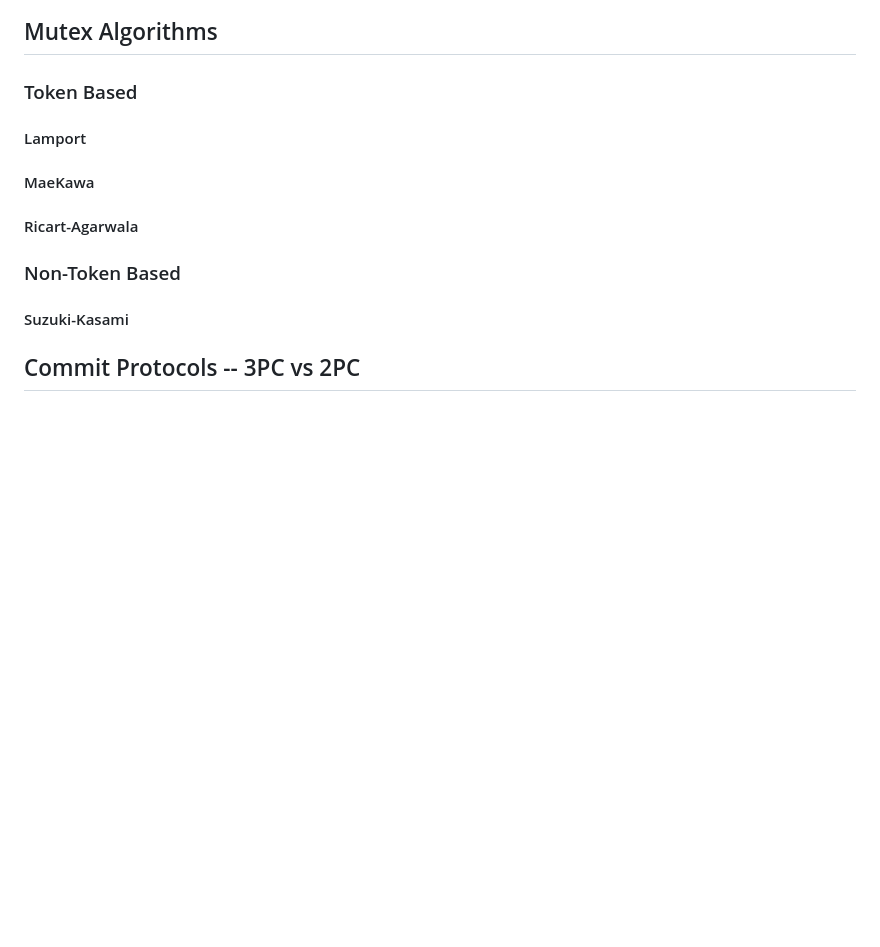
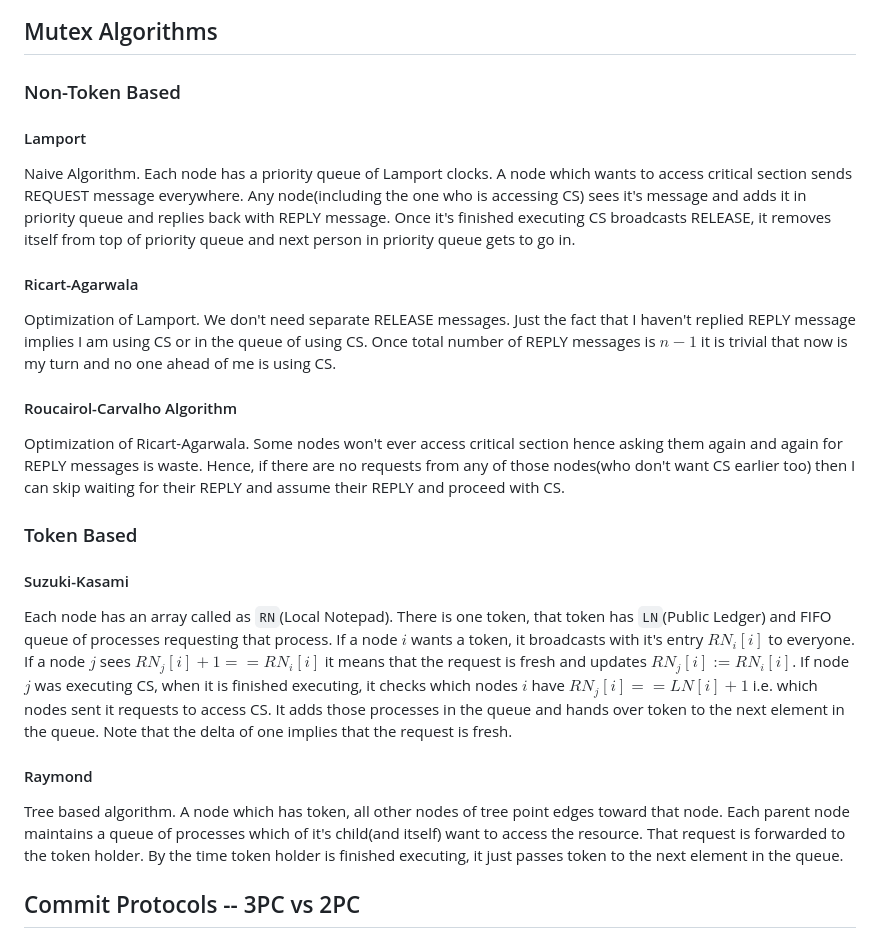
Before and after one commit to Harpreet287/Harpreet287.github.io, a Markdown page: posts/post-on-distributed-system.md, the part around the change. GitHub-like rendering; blank space fills up the shorter version.

Commit message:
add mutex algos

```diff
--- a/posts/post-on-distributed-system.md
+++ b/posts/post-on-distributed-system.md
@@ -29,17 +29,31 @@ If you are reading it for the first time, you should be able to get overview of
 
 ## Mutex Algorithms
 
-### Token Based
+### Non-Token Based
 
 #### Lamport
 
-#### MaeKawa
+Naive Algorithm. Each node has a priority queue of Lamport clocks. A node which wants to access critical section sends REQUEST message everywhere. Any node(including the one who is accessing CS) sees it's message and adds it in priority queue and replies back with REPLY message. Once it's finished executing CS broadcasts RELEASE, it removes itself from top of priority queue and next person in priority queue gets to go in.
 
 #### Ricart-Agarwala
 
-### Non-Token Based
+Optimization of Lamport. We don't need separate RELEASE messages. Just the fact that I haven't replied REPLY message implies I am using CS or in the queue of using CS. Once total number of REPLY messages is $n-1$ it is trivial that now is my turn and no one ahead of me is using CS.
+
+#### Roucairol-Carvalho Algorithm
+
+Optimization of Ricart-Agarwala. Some nodes won't ever access critical section hence asking them again and again for REPLY messages is waste. Hence, if there are no requests from any of those nodes(who don't want CS earlier too) then I can skip waiting for their REPLY and assume their REPLY and proceed with CS.
+
+### Token Based
 
 #### Suzuki-Kasami
+
+Each node has an array called as `RN`(Local Notepad). There is one token, that token has `LN`(Public Ledger) and FIFO queue of processes requesting that process.
+If a node $i$ wants a token, it broadcasts with it's entry $RN_i[i]$ to everyone. If a node $j$ sees $RN_j[i]+1==RN_i[i]$ it means that the request is fresh and updates $RN_j[i] := RN_i[i]$.
+If node $j$ was executing CS, when it is finished executing, it checks which nodes $i$ have $RN_j[i]==LN[i]+1$ i.e. which nodes sent it requests to access CS. It adds those processes in the queue and hands over token to the next element in the queue. Note that the delta of one implies that the request is fresh.
+
+#### Raymond
+
+Tree based algorithm. A node which has token, all other nodes of tree point edges toward that node. Each parent node maintains a queue of processes which of it's child(and itself) want to access the resource. That request is forwarded to the token holder. By the time token holder is finished executing, it just passes token to the next element in the queue.
 
 ## Commit Protocols -- 3PC vs 2PC
 
```
